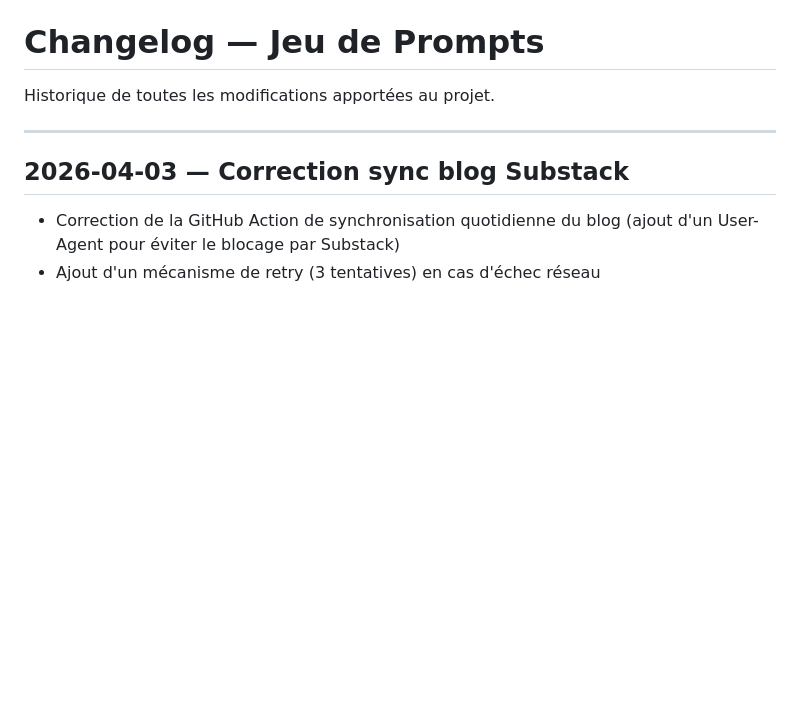
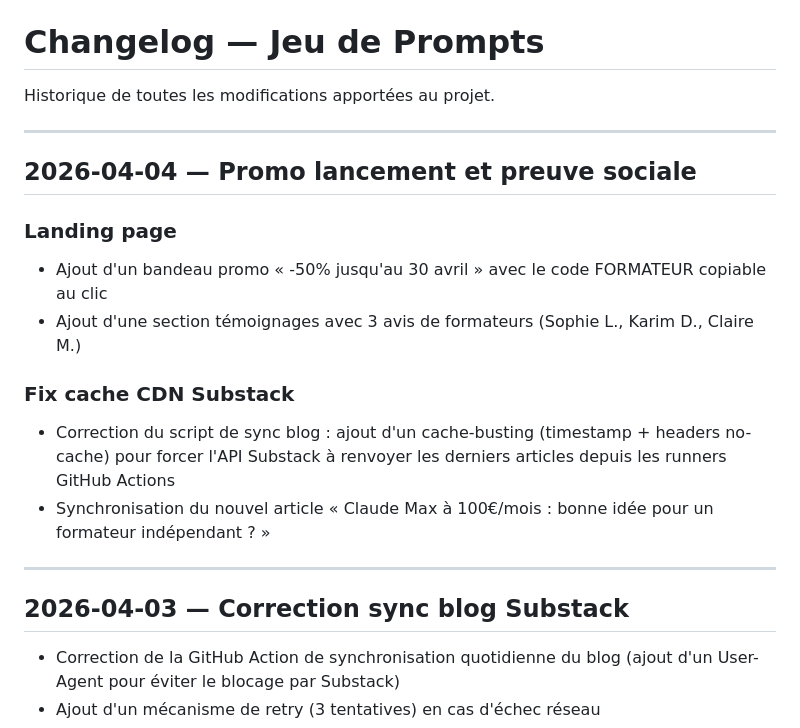
Before and after one commit to RedVerse-Clara/jeu-de-prompts, a Markdown page: CHANGELOG.md, the part around the change. GitHub-like rendering; blank space fills up the shorter version.

Commit message:
Update changelog for 2026-04-04 session
Co-Authored-By: Claude Opus 4.6 (1M context) <noreply@anthropic.com>

```diff
--- a/CHANGELOG.md
+++ b/CHANGELOG.md
@@ -1,6 +1,19 @@
 # Changelog — Jeu de Prompts
 
 Historique de toutes les modifications apportées au projet.
+
+---
+
+## 2026-04-04 — Promo lancement et preuve sociale
+
+### Landing page
+- Ajout d'un bandeau promo « -50% jusqu'au 30 avril » avec le code FORMATEUR copiable au clic
+- Ajout d'une section témoignages avec 3 avis de formateurs (Sophie L., Karim D., Claire M.)
+
+### Fix cache CDN Substack
+
+- Correction du script de sync blog : ajout d'un cache-busting (timestamp + headers no-cache) pour forcer l'API Substack à renvoyer les derniers articles depuis les runners GitHub Actions
+- Synchronisation du nouvel article « Claude Max à 100€/mois : bonne idée pour un formateur indépendant ? »
 
 ---
 
```
